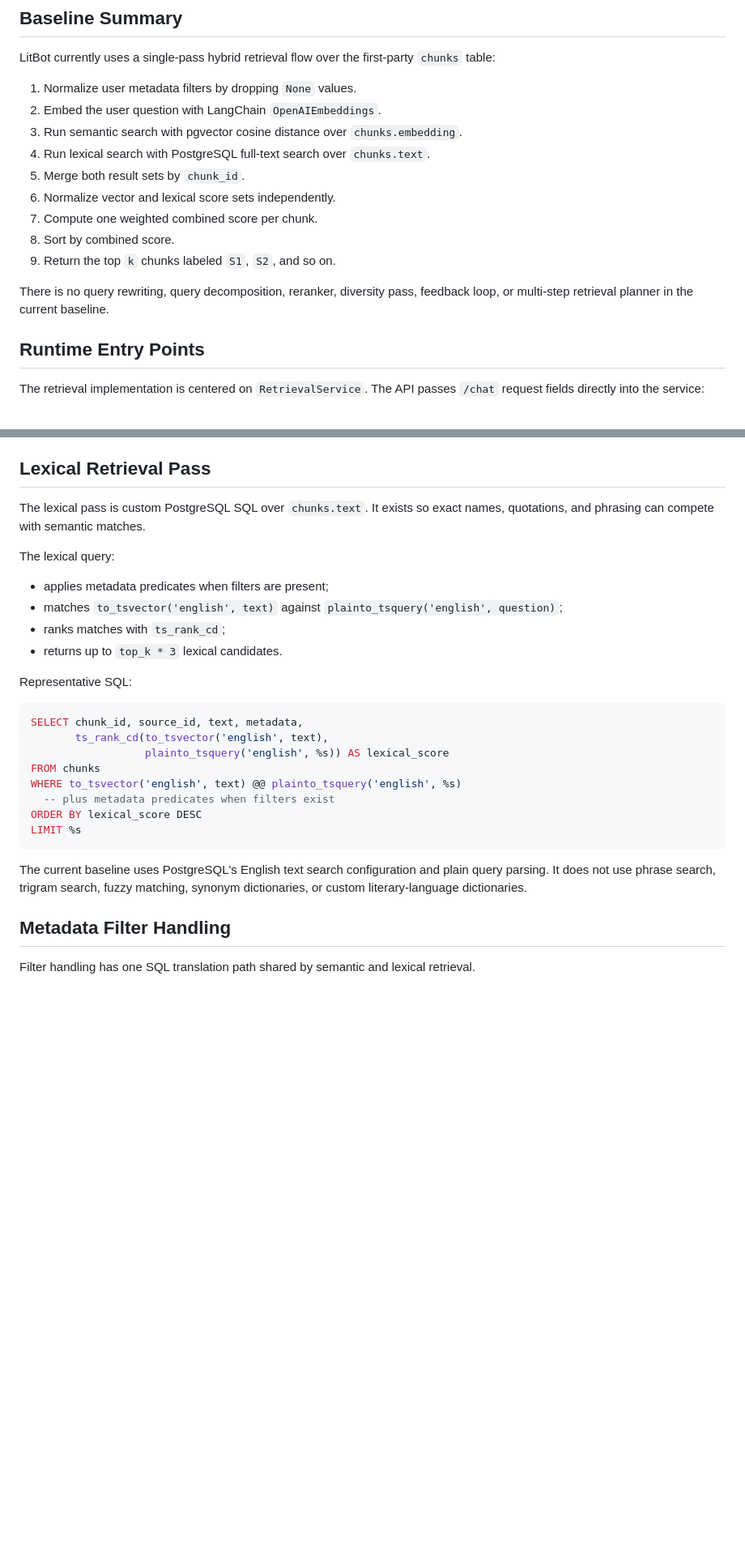
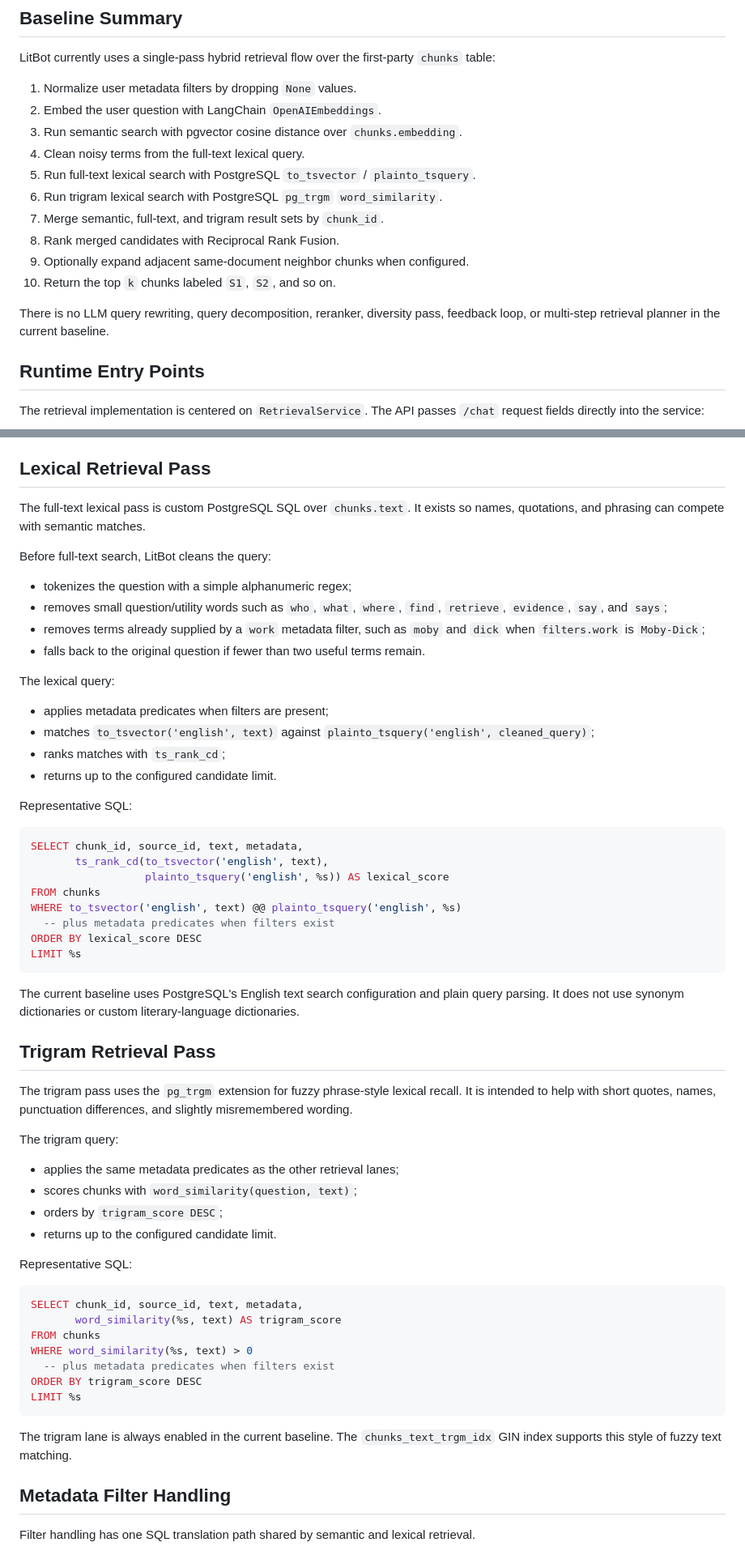
Before and after one commit to OliverPopovic/litbot, a Markdown page: docs/retrieval/retrieval.md, 2 parts joined by grey strips. Shown at 81% size. GitHub-like rendering; blank space fills up the shorter version.

````diff
--- a/docs/retrieval/retrieval.md
+++ b/docs/retrieval/retrieval.md
@@ -9,14 +9,15 @@ LitBot currently uses a single-pass hybrid retrieval flow over the first-party `
 1. Normalize user metadata filters by dropping `None` values.
 2. Embed the user question with LangChain `OpenAIEmbeddings`.
 3. Run semantic search with pgvector cosine distance over `chunks.embedding`.
-4. Run lexical search with PostgreSQL full-text search over `chunks.text`.
-5. Merge both result sets by `chunk_id`.
-6. Normalize vector and lexical score sets independently.
-7. Compute one weighted combined score per chunk.
-8. Sort by combined score.
-9. Return the top `k` chunks labeled `S1`, `S2`, and so on.
+4. Clean noisy terms from the full-text lexical query.
+5. Run full-text lexical search with PostgreSQL `to_tsvector` / `plainto_tsquery`.
+6. Run trigram lexical search with PostgreSQL `pg_trgm` `word_similarity`.
+7. Merge semantic, full-text, and trigram result sets by `chunk_id`.
+8. Rank merged candidates with Reciprocal Rank Fusion.
+9. Optionally expand adjacent same-document neighbor chunks when configured.
+10. Return the top `k` chunks labeled `S1`, `S2`, and so on.
 
-There is no query rewriting, query decomposition, reranker, diversity pass, feedback loop, or multi-step retrieval planner in the current baseline.
+There is no LLM query rewriting, query decomposition, reranker, diversity pass, feedback loop, or multi-step retrieval planner in the current baseline.
 
 ## Runtime Entry Points
 
@@ -145,14 +159,21 @@ The HNSW index on `chunks.embedding` is intended to support this ordered nearest
 
 ## Lexical Retrieval Pass
 
-The lexical pass is custom PostgreSQL SQL over `chunks.text`. It exists so exact names, quotations, and phrasing can compete with semantic matches.
+The full-text lexical pass is custom PostgreSQL SQL over `chunks.text`. It exists so names, quotations, and phrasing can compete with semantic matches.
+
+Before full-text search, LitBot cleans the query:
+
+- tokenizes the question with a simple alphanumeric regex;
+- removes small question/utility words such as `who`, `what`, `where`, `find`, `retrieve`, `evidence`, `say`, and `says`;
+- removes terms already supplied by a `work` metadata filter, such as `moby` and `dick` when `filters.work` is `Moby-Dick`;
+- falls back to the original question if fewer than two useful terms remain.
 
 The lexical query:
 
 - applies metadata predicates when filters are present;
-- matches `to_tsvector('english', text)` against `plainto_tsquery('english', question)`;
+- matches `to_tsvector('english', text)` against `plainto_tsquery('english', cleaned_query)`;
 - ranks matches with `ts_rank_cd`;
-- returns up to `top_k * 3` lexical candidates.
+- returns up to the configured candidate limit.
 
 Representative SQL:
 
@@ -167,7 +188,32 @@ ORDER BY lexical_score DESC
 LIMIT %s
 ```
 
-The current baseline uses PostgreSQL's English text search configuration and plain query parsing. It does not use phrase search, trigram search, fuzzy matching, synonym dictionaries, or custom literary-language dictionaries.
+The current baseline uses PostgreSQL's English text search configuration and plain query parsing. It does not use synonym dictionaries or custom literary-language dictionaries.
+
+## Trigram Retrieval Pass
+
+The trigram pass uses the `pg_trgm` extension for fuzzy phrase-style lexical recall. It is intended to help with short quotes, names, punctuation differences, and slightly misremembered wording.
+
+The trigram query:
+
+- applies the same metadata predicates as the other retrieval lanes;
+- scores chunks with `word_similarity(question, text)`;
+- orders by `trigram_score DESC`;
+- returns up to the configured candidate limit.
+
+Representative SQL:
+
+```sql
+SELECT chunk_id, source_id, text, metadata,
+       word_similarity(%s, text) AS trigram_score
+FROM chunks
+WHERE word_similarity(%s, text) > 0
+  -- plus metadata predicates when filters exist
+ORDER BY trigram_score DESC
+LIMIT %s
+```
+
+The trigram lane is always enabled in the current baseline. The `chunks_text_trgm_idx` GIN index supports this style of fuzzy text matching.
 
 ## Metadata Filter Handling
 
````
Also changed, not shown: other parts of docs/retrieval/retrieval.md (+80 -27 lines).
